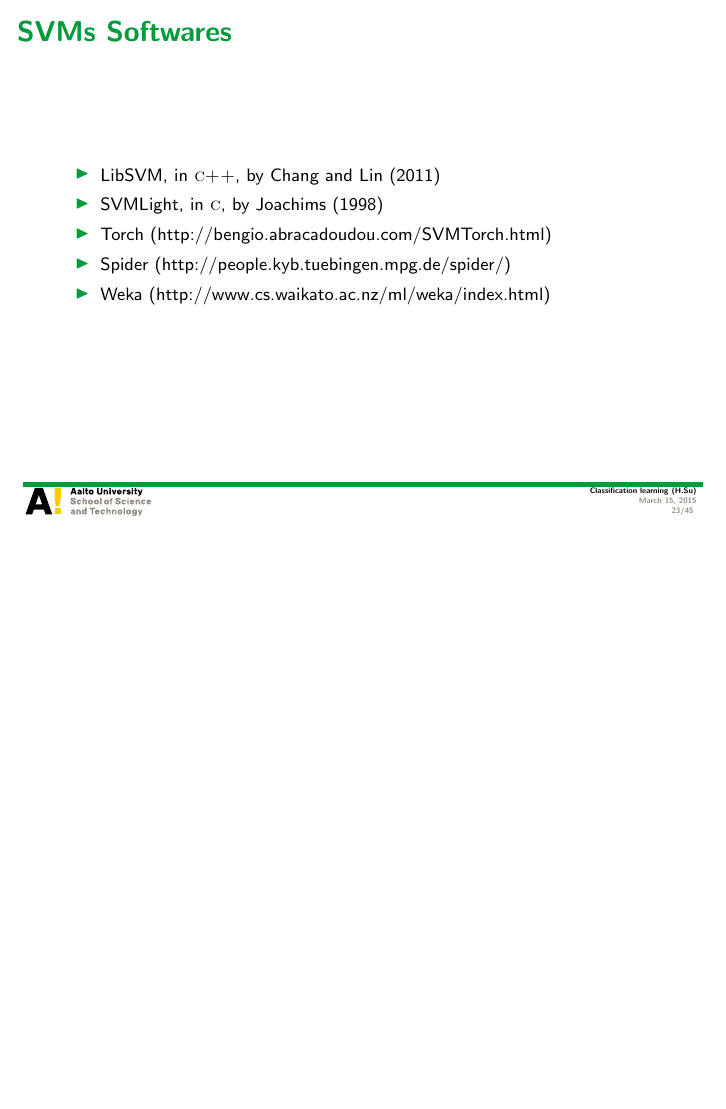
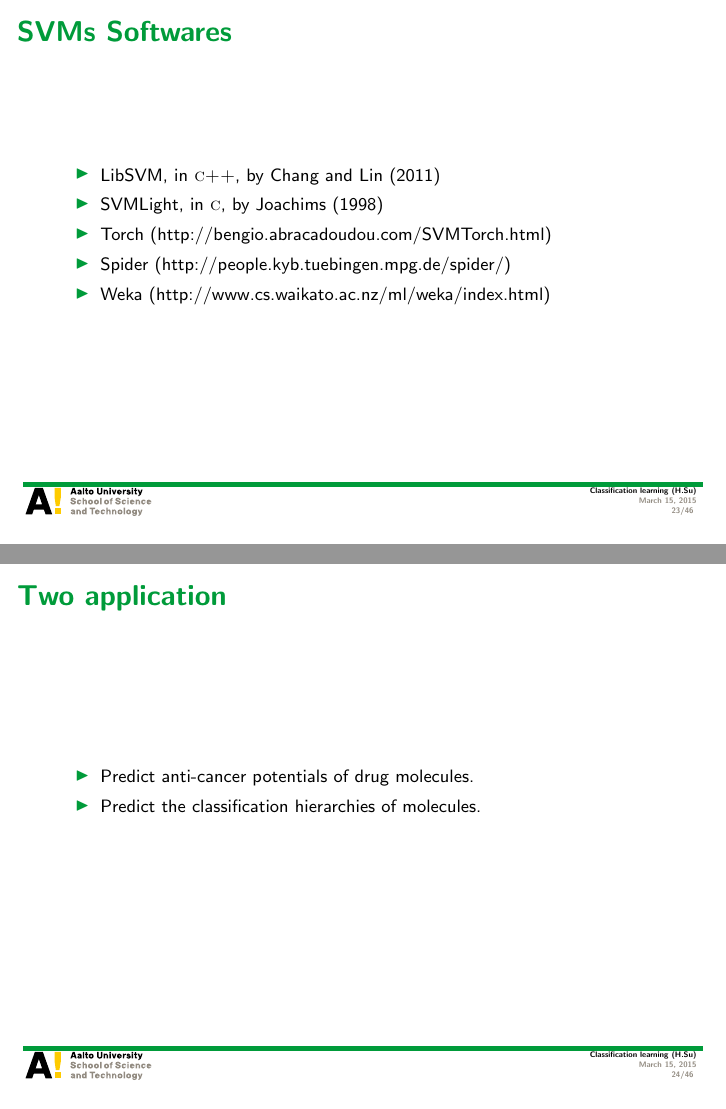
Before and after one commit to hongyusu/Posters_and_Presentations, LaTeX slides (Presentations/T61_6080_special_course_in_bioinformatics2/example.tex): page 23 of 45 before the commit and pages 23 and 24 of 46 after it, the two joined at a grey line, the shorter picture padded with empty space. Compiled offline with pdfLaTeX.

Commit message:
auto upload

```diff
--- a/Presentations/T61_6080_special_course_in_bioinformatics2/example.tex
+++ b/Presentations/T61_6080_special_course_in_bioinformatics2/example.tex
@@ -425,6 +425,14 @@
 	\end{itemize}
 \end{frame}
 
+\begin{frame}{Two application}
+	\begin{itemize}
+		\item Predict anti-cancer potentials of drug molecules.
+		\item Predict the classification hierarchies of molecules.
+	\end{itemize}
+\end{frame}
+
+
 \begin{frame}{Predicting anti-cancer potentials}
 	\begin{itemize}
 		\item Data is from NCI-60 screening project, which is a part of developmental therapeutical program (DTP-NCI) from national cancer institute.
```
Also changed, not shown: 3 other files.
